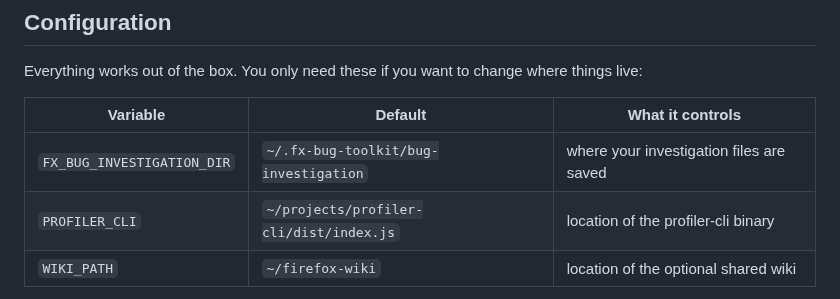
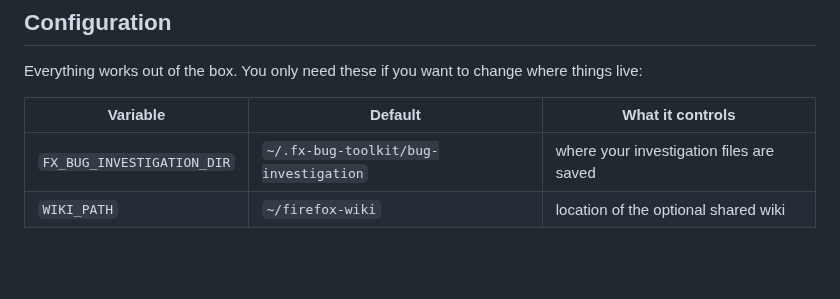
Before and after one commit to alastor0325/fx-bug-toolkit, a Markdown page: README.md, the part around the change. Drawn GitHub-style; blank space fills up the shorter version.

```diff
--- a/README.md
+++ b/README.md
@@ -117,7 +117,6 @@ things live:
 | Variable | Default | What it controls |
 |---|---|---|
 | `FX_BUG_INVESTIGATION_DIR` | `~/.fx-bug-toolkit/bug-investigation` | where your investigation files are saved |
-| `PROFILER_CLI` | `~/projects/profiler-cli/dist/index.js` | location of the profiler-cli binary |
 | `WIKI_PATH` | `~/firefox-wiki` | location of the optional shared wiki |
 
 > **Where to set them:** Claude Code runs skill commands in a **non-interactive**
```
Also changed, not shown: skills/analyze-profile/SKILL.md (+6 -7 lines), skills/init/SKILL.md (+6 -12 lines).
